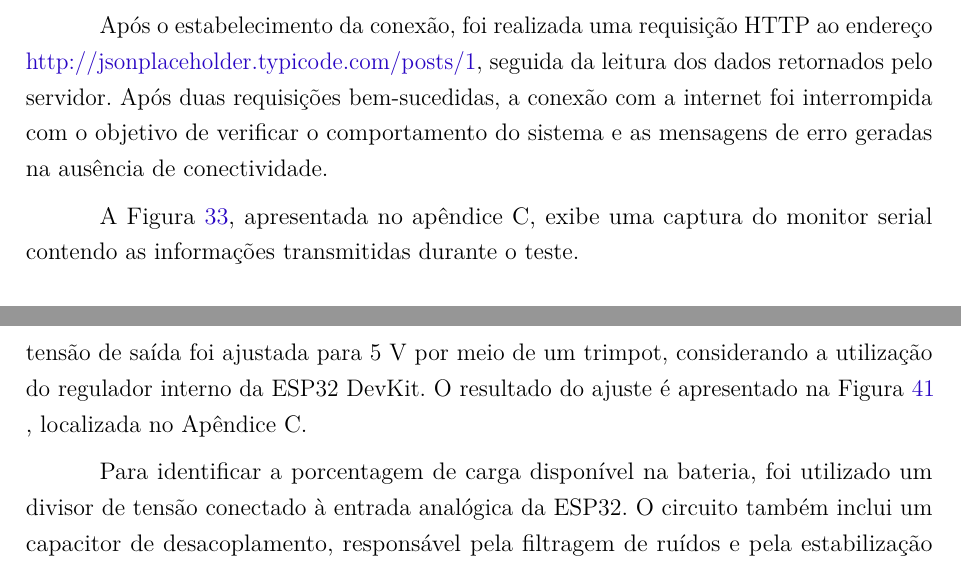
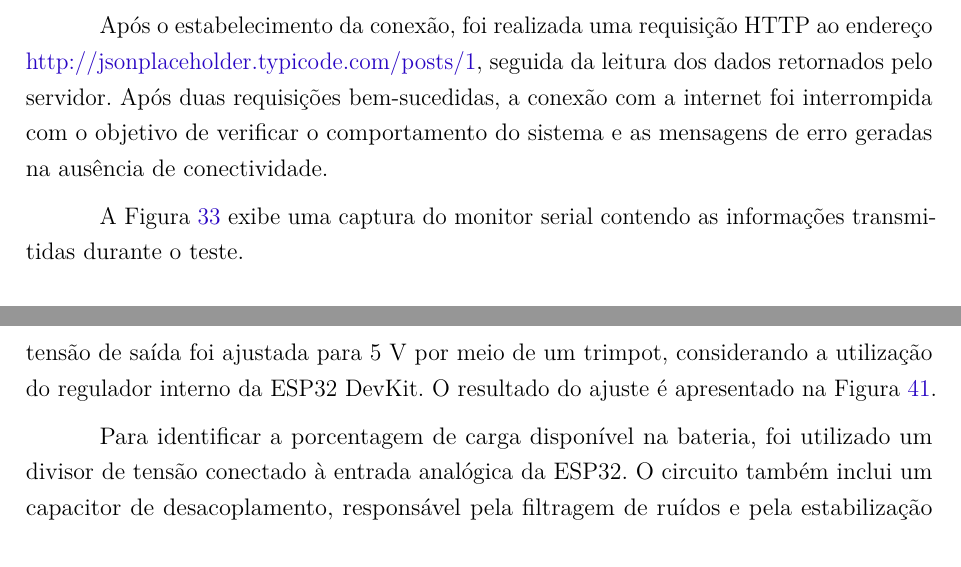
Before and after one commit to fcte-pi1/2026.1_PI1_Grupo01_Bruno, a LaTeX thesis (docs/relatorio/relatorio.tex, which reads docs/relatorio/editaveis/09_resultados.tex): two parts of pages 52 and 55 of 80, joined at a grey line, cut so that both start at the same text. Compiled offline with pdfLaTeX.

Commit message:
docs: retirada dos termos de apêndice

```diff
--- a/docs/relatorio/editaveis/09_resultados.tex
+++ b/docs/relatorio/editaveis/09_resultados.tex
@@ -90,7 +90,7 @@ Para validar a comunicação Wi-Fi da ESP32, foi desenvolvido um algoritmo simpl
 
 Após o estabelecimento da conexão, foi realizada uma requisição HTTP ao endereço \href{http://jsonplaceholder.typicode.com/posts/1}{http://jsonplaceholder.typicode.com/posts/1}, seguida da leitura dos dados retornados pelo servidor. Após duas requisições bem-sucedidas, a conexão com a internet foi interrompida com o objetivo de verificar o comportamento do sistema e as mensagens de erro geradas na ausência de conectividade.
 
-A Figura \ref{fig:teste_Wifi}, apresentada no apêndice C, exibe uma captura do monitor serial contendo as informações transmitidas durante o teste.
+A Figura \ref{fig:teste_Wifi} exibe uma captura do monitor serial contendo as informações transmitidas durante o teste.
 
 \subsection{Sensores}
 \subsubsection{TOF}
@@ -159,9 +159,9 @@ Ao analisar os gráficos e a tabela, nota-se que os dados de máximos e mínimos
 Os dados amostrados indicam que a aplicação dos métodos de calibração escolhidos resultaram em uma melhora significativa na confiabilidade, precisão e consistência dos dados de output da MPU 6050.
 
 \subsubsection{Regulador de tensão e porcentagem de carga da bateria}
-Para garantir uma alimentação adequada da ESP32, foi utilizado um regulador de tensão ajustável. Com o auxílio de um multímetro e da bateria prevista para o projeto, a tensão de saída foi ajustada para 5 V por meio de um trimpot, considerando a utilização do regulador interno da ESP32 DevKit. O resultado do ajuste é apresentado na Figura \ref{fig:regulador_tensao} , localizada no Apêndice C.
+Para garantir uma alimentação adequada da ESP32, foi utilizado um regulador de tensão ajustável. Com o auxílio de um multímetro e da bateria prevista para o projeto, a tensão de saída foi ajustada para 5 V por meio de um trimpot, considerando a utilização do regulador interno da ESP32 DevKit. O resultado do ajuste é apresentado na Figura \ref{fig:regulador_tensao}.
 
-Para identificar a porcentagem de carga disponível na bateria, foi utilizado um divisor de tensão conectado à entrada analógica da ESP32. O circuito também inclui um capacitor de desacoplamento, responsável pela filtragem de ruídos e pela estabilização do sinal medido. O sistema foi validado utilizando um multímetro e uma fonte de tensão contínua ajustável, permitindo observar a resposta do circuito para diferentes níveis de tensão dentro da faixa de operação prevista para a bateria do projeto. O resultado da validação é apresentada na figura \ref{fig:medidor_tensao}, localizada no Apêndice C.
+Para identificar a porcentagem de carga disponível na bateria, foi utilizado um divisor de tensão conectado à entrada analógica da ESP32. O circuito também inclui um capacitor de desacoplamento, responsável pela filtragem de ruídos e pela estabilização do sinal medido. O sistema foi validado utilizando um multímetro e uma fonte de tensão contínua ajustável, permitindo observar a resposta do circuito para diferentes níveis de tensão dentro da faixa de operação prevista para a bateria do projeto. O resultado da validação é apresentada na figura \ref{fig:medidor_tensao}.
 
 
 \subsection{Atuadores}
```
Also changed, not shown: docs/relatorio/editaveis/09_resultados.tex (4 more changed lines).
